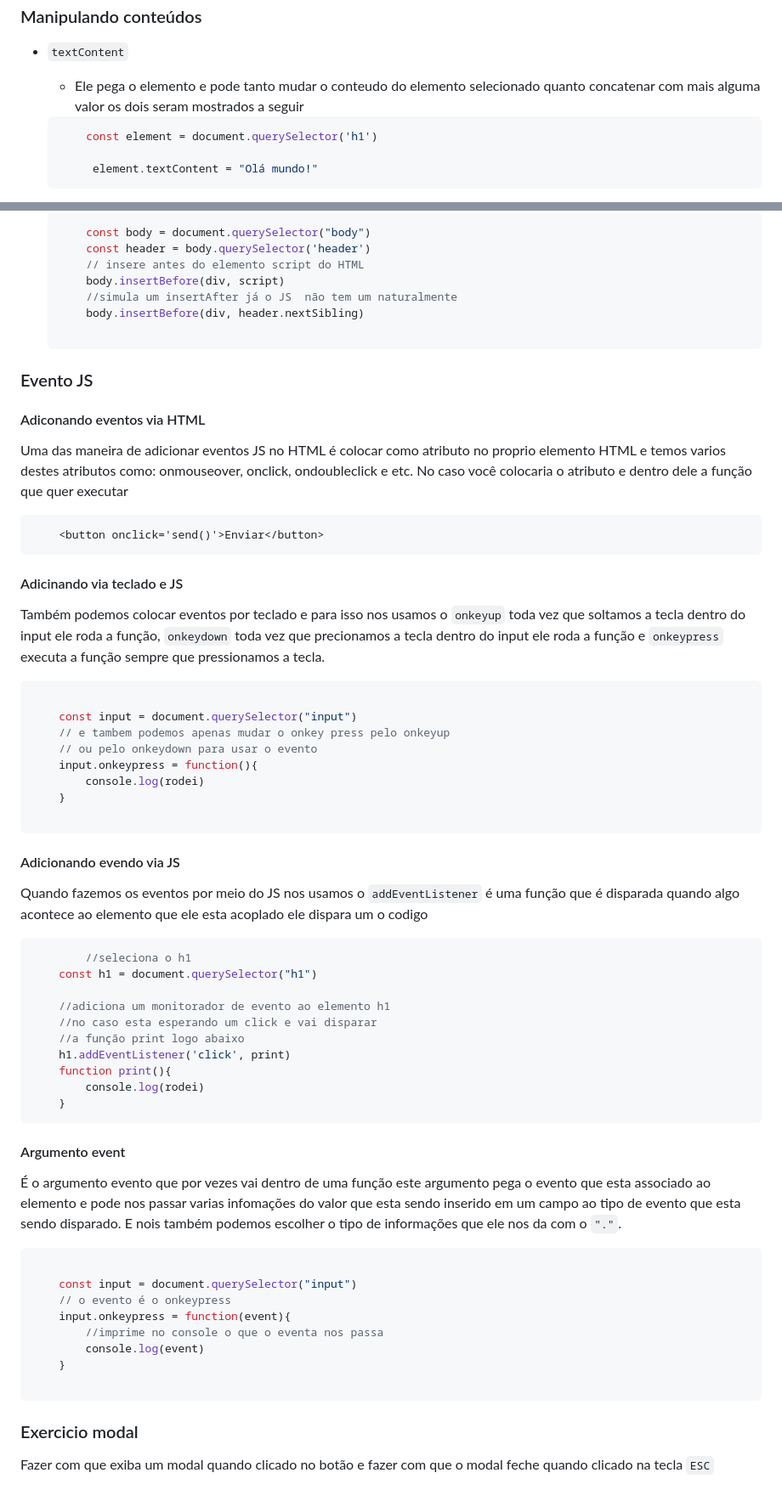
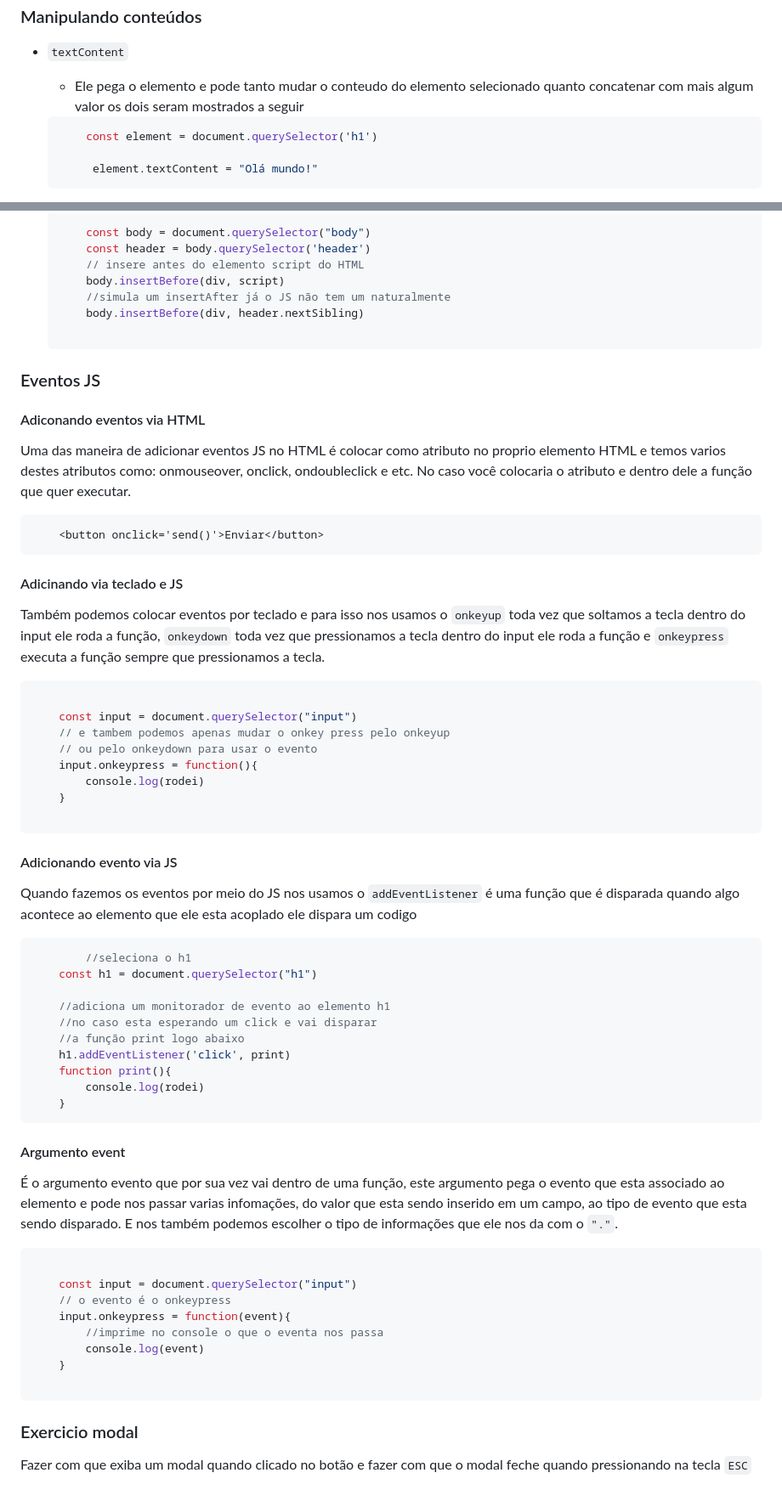
Before and after one commit to Thiago-Magno/Estudo-JS, a Markdown page: README.md, 2 parts joined by grey strips. Shown: that part at 85% size. Rendered like a GitHub page.

````diff
--- a/README.md
+++ b/README.md
@@ -1001,7 +1001,7 @@ Baseado no Array de Livros por Categoria abaixo, faça os seguintes desafios
 ### Manipulando conteúdos
 
 * `textContent`
-    - Ele pega o elemento e pode tanto mudar o conteudo do elemento selecionado quanto concatenar com mais alguma valor os dois seram mostrados a seguir
+    - Ele pega o elemento e pode tanto mudar o conteudo do elemento selecionado quanto concatenar com mais algum valor os dois seram mostrados a seguir
     ```js
         const element = document.querySelector('h1')
 
@@ -1172,21 +1173,21 @@ O CCS no JS pode ser chamado no estilo camelCase ao inves de como no CSS padrão
         const header = body.querySelector('header')
         // insere antes do elemento script do HTML
         body.insertBefore(div, script)
-        //simula um insertAfter já o JS  não tem um naturalmente
+        //simula um insertAfter já o JS não tem um naturalmente
         body.insertBefore(div, header.nextSibling)
 
     ```
 
-### Evento JS
+### Eventos JS
 
 #### Adiconando eventos via HTML
-Uma das maneira de adicionar eventos JS no HTML é colocar como atributo no proprio elemento HTML e temos varios destes atributos como: onmouseover, onclick, ondoubleclick e etc. No caso você colocaria o atributo e dentro dele a função que quer executar
+Uma das maneira de adicionar eventos JS no HTML é colocar como atributo no proprio elemento HTML e temos varios destes atributos como: onmouseover, onclick, ondoubleclick e etc. No caso você colocaria o atributo e dentro dele a função que quer executar.
 
 ```html
     <button onclick='send()'>Enviar</button>
 ```
 #### Adicinando via teclado e JS
-Também podemos colocar eventos por teclado e para isso nos usamos o `onkeyup` toda vez que soltamos a tecla dentro do input ele roda a função, `onkeydown` toda vez que precionamos a tecla dentro do input ele roda a função e `onkeypress` executa a função sempre que pressionamos a tecla.
+Também podemos colocar eventos por teclado e para isso nos usamos o `onkeyup` toda vez que soltamos a tecla dentro do input ele roda a função, `onkeydown` toda vez que pressionamos a tecla dentro do input ele roda a função e `onkeypress` executa a função sempre que pressionamos a tecla.
 
 ```js
 
@@ -1198,9 +1199,9 @@ Também podemos colocar eventos por teclado e para isso nos usamos o `onkeyup` t
     }
 
 ```
-#### Adicionando evendo via JS
+#### Adicionando evento via JS
 
-Quando fazemos os eventos por meio do JS nos usamos o `addEventListener` é uma função que é disparada quando algo acontece ao elemento que ele esta acoplado ele dispara um o codigo
+Quando fazemos os eventos por meio do JS nos usamos o `addEventListener` é uma função que é disparada quando algo acontece ao elemento que ele esta acoplado ele dispara um codigo
 
 ```js
         //seleciona o h1
@@ -1216,7 +1217,7 @@ Quando fazemos os eventos por meio do JS nos usamos o `addEventListener` é uma
 ```
 #### Argumento event
 
-É o argumento evento que por vezes vai dentro de uma função este argumento pega o evento que esta associado ao elemento e pode nos passar varias infomações do valor que esta sendo inserido em um campo ao tipo de evento que esta sendo disparado. E nois também podemos escolher o tipo de informações que ele nos da com o `"."`.
+É o argumento evento que por sua vez vai dentro de uma função, este argumento pega o evento que esta associado ao elemento e pode nos passar varias infomações, do valor que esta sendo inserido em um campo, ao tipo de evento que esta sendo disparado. E nos também podemos escolher o tipo de informações que ele nos da com o `"."`.
 
 ```js
 
@@ -1231,4 +1232,4 @@ Quando fazemos os eventos por meio do JS nos usamos o `addEventListener` é uma
 
 ### Exercicio modal
 
-Fazer com que exiba um modal quando clicado no botão e fazer com que o modal feche quando clicado na tecla `ESC`
+Fazer com que exiba um modal quando clicado no botão e fazer com que o modal feche quando pressionando na tecla `ESC`
````
Also changed, not shown: other parts of README.md (+12 -11 lines).
